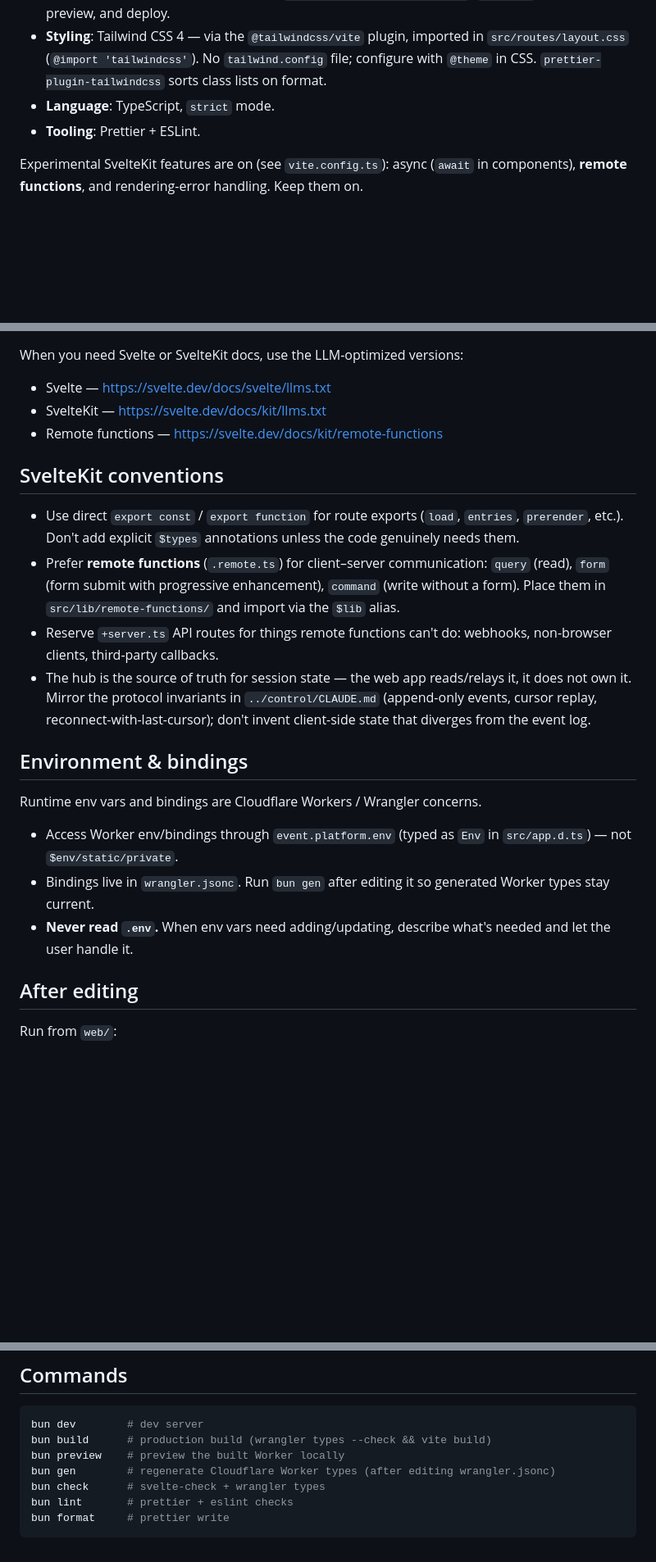
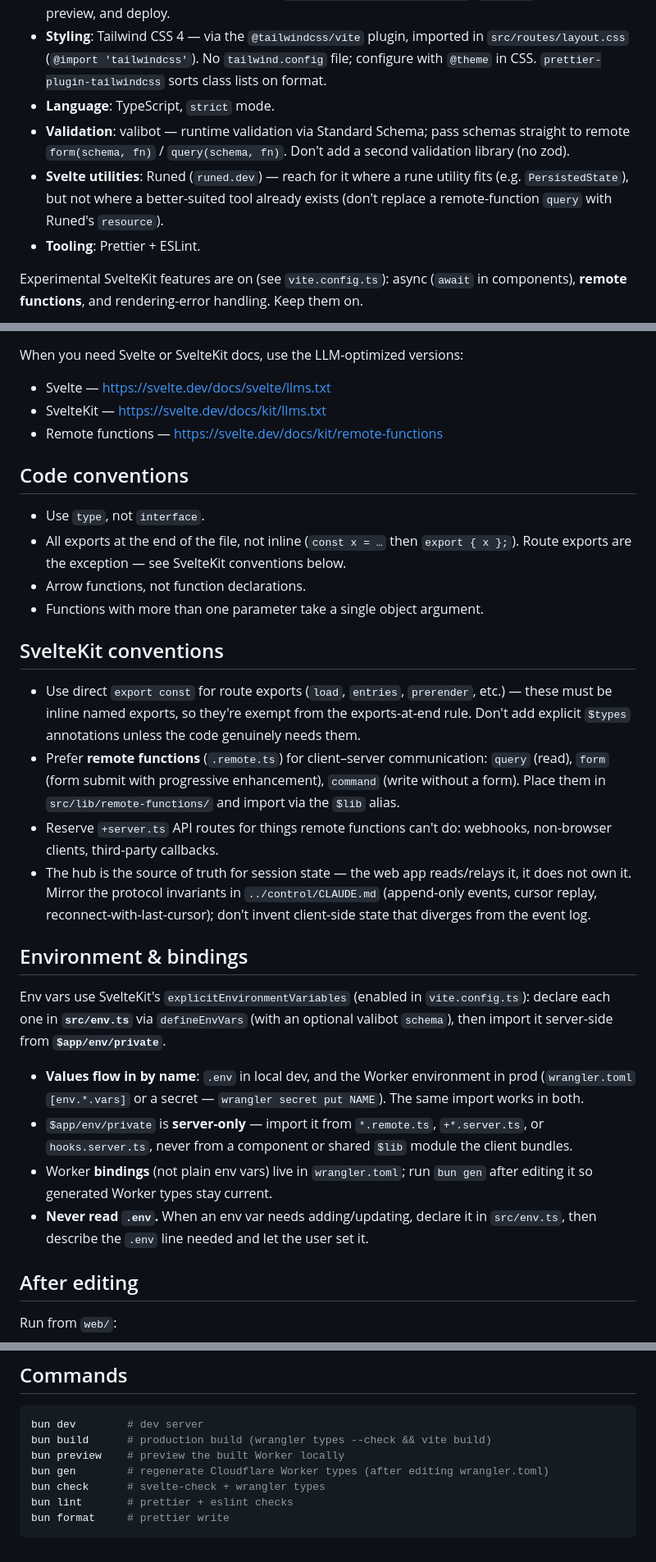
Before and after one commit to JustinyAhin/tethon, a Markdown page: web/CLAUDE.md, 3 parts joined by grey strips. Shown at 82% size. Drawn GitHub-style; blank space fills up the shorter version.

Commit message:
[web] document conventions, valibot/runed, env setup

```diff
--- a/web/CLAUDE.md
+++ b/web/CLAUDE.md
@@ -11,6 +11,8 @@ General repo rules (git, commit tags, issue tracking, working principles, never
 - **Deploy target**: Cloudflare Workers via `@sveltejs/adapter-cloudflare`; `wrangler` for types, preview, and deploy.
 - **Styling**: Tailwind CSS 4 — via the `@tailwindcss/vite` plugin, imported in `src/routes/layout.css` (`@import 'tailwindcss'`). No `tailwind.config` file; configure with `@theme` in CSS. `prettier-plugin-tailwindcss` sorts class lists on format.
 - **Language**: TypeScript, `strict` mode.
+- **Validation**: valibot — runtime validation via Standard Schema; pass schemas straight to remote `form(schema, fn)` / `query(schema, fn)`. Don't add a second validation library (no zod).
+- **Svelte utilities**: Runed (`runed.dev`) — reach for it where a rune utility fits (e.g. `PersistedState`), but not where a better-suited tool already exists (don't replace a remote-function `query` with Runed's `resource`).
 - **Tooling**: Prettier + ESLint.
 
 Experimental SvelteKit features are on (see `vite.config.ts`): async (`await` in components), **remote functions**, and rendering-error handling. Keep them on.
@@ -25,20 +27,28 @@ When you need Svelte or SvelteKit docs, use the LLM-optimized versions:
 - SvelteKit — https://svelte.dev/docs/kit/llms.txt
 - Remote functions — https://svelte.dev/docs/kit/remote-functions
 
+## Code conventions
+
+- Use `type`, not `interface`.
+- All exports at the end of the file, not inline (`const x = …` then `export { x };`). Route exports are the exception — see SvelteKit conventions below.
+- Arrow functions, not function declarations.
+- Functions with more than one parameter take a single object argument.
+
 ## SvelteKit conventions
 
-- Use direct `export const` / `export function` for route exports (`load`, `entries`, `prerender`, etc.). Don't add explicit `$types` annotations unless the code genuinely needs them.
+- Use direct `export const` for route exports (`load`, `entries`, `prerender`, etc.) — these must be inline named exports, so they're exempt from the exports-at-end rule. Don't add explicit `$types` annotations unless the code genuinely needs them.
 - Prefer **remote functions** (`.remote.ts`) for client–server communication: `query` (read), `form` (form submit with progressive enhancement), `command` (write without a form). Place them in `src/lib/remote-functions/` and import via the `$lib` alias.
 - Reserve `+server.ts` API routes for things remote functions can't do: webhooks, non-browser clients, third-party callbacks.
 - The hub is the source of truth for session state — the web app reads/relays it, it does not own it. Mirror the protocol invariants in `../control/CLAUDE.md` (append-only events, cursor replay, reconnect-with-last-cursor); don't invent client-side state that diverges from the event log.
 
 ## Environment & bindings
 
-Runtime env vars and bindings are Cloudflare Workers / Wrangler concerns.
+Env vars use SvelteKit's `explicitEnvironmentVariables` (enabled in `vite.config.ts`): declare each one in **`src/env.ts`** via `defineEnvVars` (with an optional valibot `schema`), then import it server-side from **`$app/env/private`**.
 
-- Access Worker env/bindings through `event.platform.env` (typed as `Env` in `src/app.d.ts`) — not `$env/static/private`.
-- Bindings live in `wrangler.jsonc`. Run `bun gen` after editing it so generated Worker types stay current.
-- **Never read `.env`.** When env vars need adding/updating, describe what's needed and let the user handle it.
+- **Values flow in by name**: `.env` in local dev, and the Worker environment in prod (`wrangler.toml` `[env.*.vars]` or a secret — `wrangler secret put NAME`). The same import works in both.
+- `$app/env/private` is **server-only** — import it from `*.remote.ts`, `+*.server.ts`, or `hooks.server.ts`, never from a component or shared `$lib` module the client bundles.
+- Worker **bindings** (not plain env vars) live in `wrangler.toml`; run `bun gen` after editing it so generated Worker types stay current.
+- **Never read `.env`.** When an env var needs adding/updating, declare it in `src/env.ts`, then describe the `.env` line needed and let the user set it.
 
 ## After editing
 
@@ -58,7 +68,7 @@ bun check                    # wrangler types + svelte-check (the type check)
 bun dev        # dev server
 bun build      # production build (wrangler types --check && vite build)
 bun preview    # preview the built Worker locally
-bun gen        # regenerate Cloudflare Worker types (after editing wrangler.jsonc)
+bun gen        # regenerate Cloudflare Worker types (after editing wrangler.toml)
 bun check      # svelte-check + wrangler types
 bun lint       # prettier + eslint checks
 bun format     # prettier write
```
